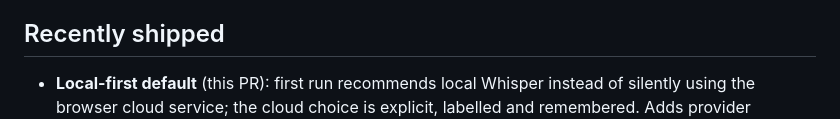
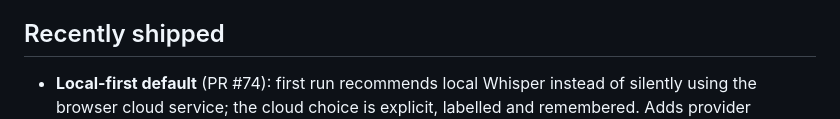
Before and after one commit to mgifford/EchoLocate, a Markdown page: TODO.md, the part around one of its changes. Rendered like a GitHub page.

Commit message:
docs: link the local-first default PR

```diff
--- a/TODO.md
+++ b/TODO.md
@@ -26,6 +26,6 @@ Related material:
 
 ## Recently shipped
 
-- **Local-first default** (this PR): first run recommends local Whisper instead
+- **Local-first default** (PR #74): first run recommends local Whisper instead
   of silently using the browser cloud service; the cloud choice is explicit,
   labelled and remembered. Adds provider metadata and `labs/providers.html`.
```
Also changed, not shown: other parts of TODO.md (+1 -0 lines).
